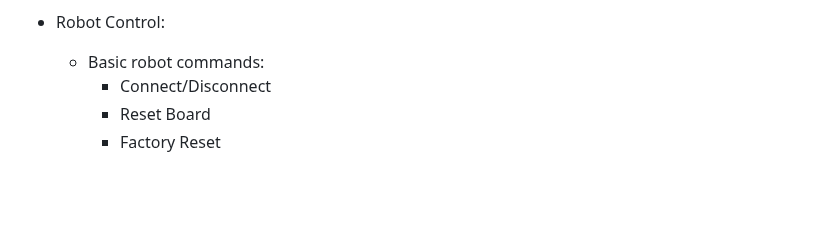
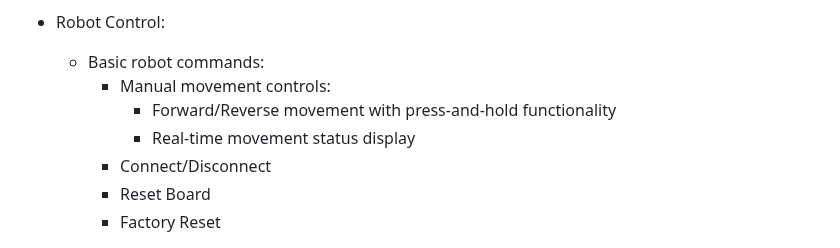
Before and after one commit to inokron-doo/local-fe, a Markdown page: README.md, the part around the change. GitHub-like rendering; blank space fills up the shorter version.

```diff
--- a/README.md
+++ b/README.md
@@ -60,6 +60,9 @@ The interface is accessible at: [https://inokron-doo.github.io/local-fe/index.ht
 
 - Robot Control:
   - Basic robot commands:
+    - Manual movement controls:
+      - Forward/Reverse movement with press-and-hold functionality
+      - Real-time movement status display
     - Connect/Disconnect
     - Reset Board
     - Factory Reset
```
